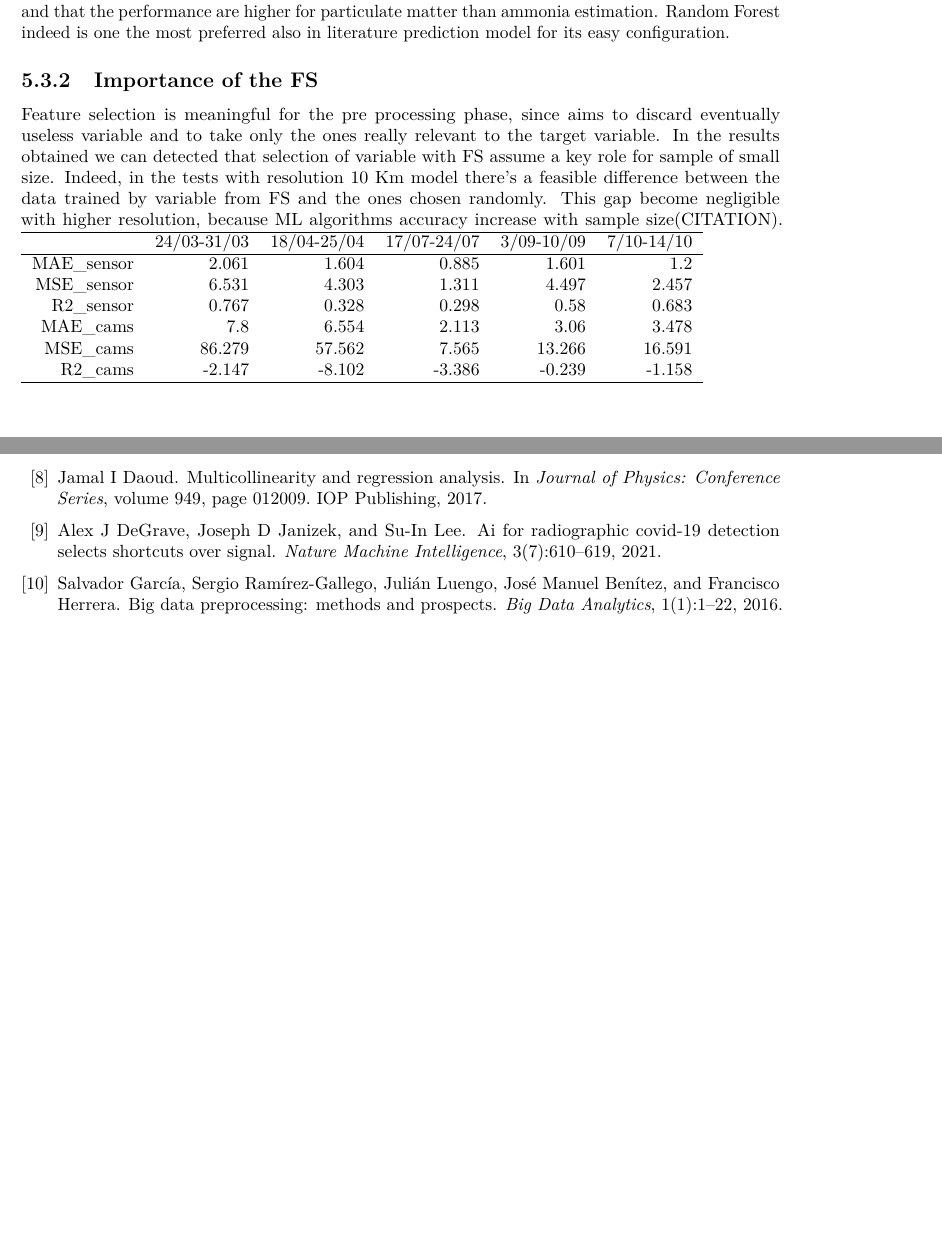
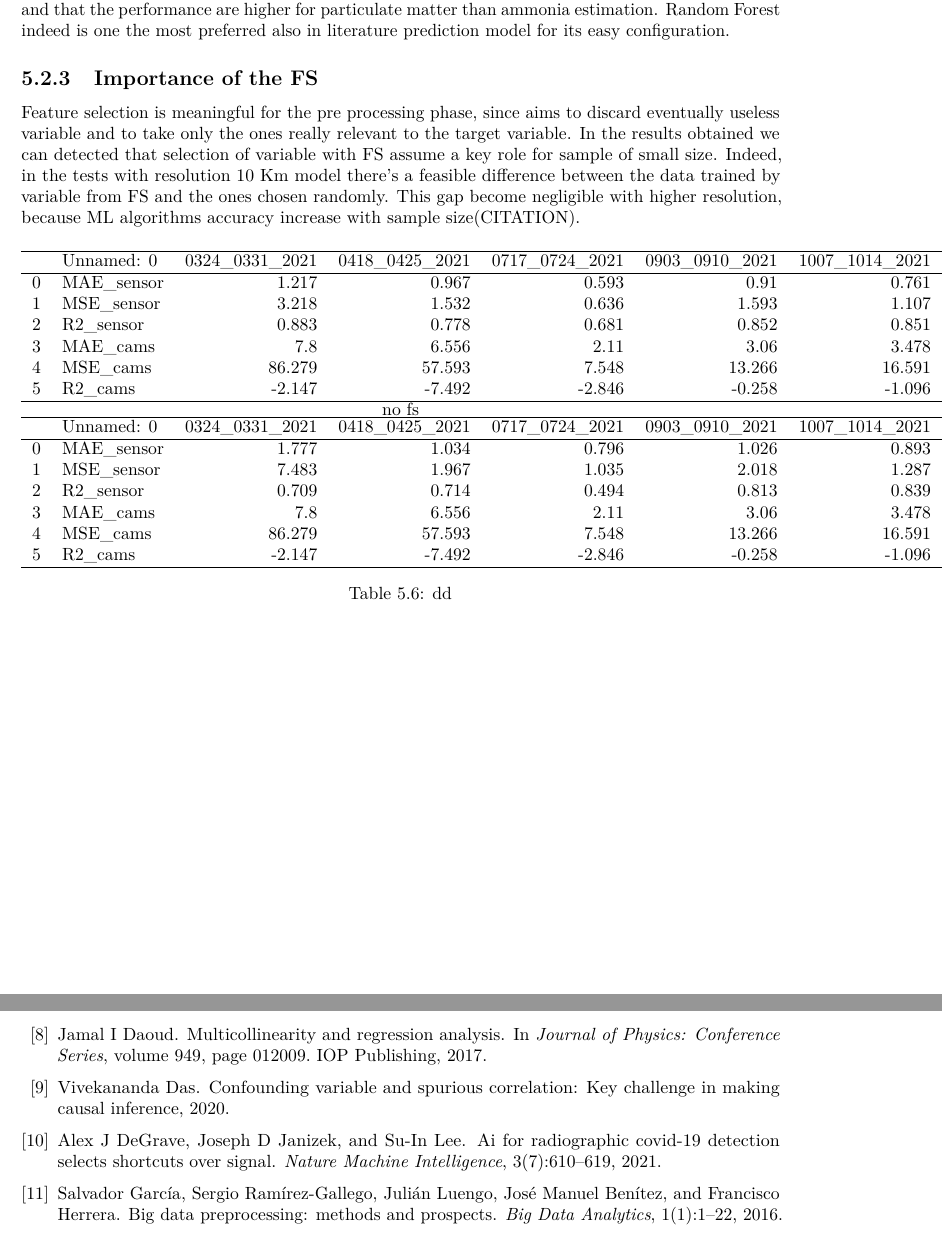
Before and after one commit to bresc19/My_thesis, a LaTeX thesis (src/thesis.tex, which reads src/chapters/results.tex): two parts of pages 50 and 63 of 65, joined at a grey line, cut so that both start at the same text, the shorter picture padded with empty space. Compiled offline with pdfLaTeX.

Commit message:
Updates from Overleaf

```diff
--- a/src/chapters/results.tex
+++ b/src/chapters/results.tex
@@ -181,18 +181,37 @@ Random Forest indeed is one the most preferred also in literature prediction mod
 Feature selection is meaningful for the pre processing phase, since aims to discard eventually useless variable and to take only the ones really relevant to the target variable. In the results obtained we can detected that selection of variable with FS assume a key role for sample of small size.
 Indeed, in the tests with resolution 10 Km model there's a feasible difference between the data trained by variable from FS and the ones chosen randomly.
 This gap become negligible with higher resolution, because ML algorithms accuracy increase with sample size(CITATION).
-\begin{tabular}{rrrrrr}
+
+\begin{table}[H]
+\begin{tabular}{rlrrrrr}
 \hline
-          &   24/03-31/03 &   18/04-25/04 &   17/07-24/07 &   3/09-10/09 &   7/10-14/10 \\
+    & Unnamed: 0   &   0324\_0331\_2021 &   0418\_0425\_2021 &   0717\_0724\_2021 &   0903\_0910\_2021 &   1007\_1014\_2021 \\
 \hline
-   MAE\_sensor &         2.061 &         1.604 &         0.885 &        1.601 &        1.2   \\
-    MSE\_sensor &         6.531 &         4.303 &         1.311 &        4.497 &        2.457 \\
-    R2\_sensor  &         0.767 &         0.328 &         0.298 &        0.58  &        0.683 \\
-    MAE\_cams   &         7.8   &         6.554 &         2.113 &        3.06  &        3.478 \\
-    MSE\_cams   &        86.279 &        57.562 &         7.565 &       13.266 &       16.591 \\
-    R2\_cams    &        -2.147 &        -8.102 &        -3.386 &       -0.239 &       -1.158 \\
+  0 & MAE\_sensor   &            1.217 &            0.967 &            0.593 &            0.91  &            0.761 \\
+  1 & MSE\_sensor   &            3.218 &            1.532 &            0.636 &            1.593 &            1.107 \\
+  2 & R2\_sensor    &            0.883 &            0.778 &            0.681 &            0.852 &            0.851 \\
+  3 & MAE\_cams     &            7.8   &            6.556 &            2.11  &            3.06  &            3.478 \\
+  4 & MSE\_cams     &           86.279 &           57.593 &            7.548 &           13.266 &           16.591 \\
+  5 & R2\_cams      &           -2.147 &           -7.492 &           -2.846 &           -0.258 &           -1.096 \\
 \hline
 \end{tabular}
+
+no fs
+
+\begin{tabular}{rlrrrrr}
+\hline
+    & Unnamed: 0   &   0324\_0331\_2021 &   0418\_0425\_2021 &   0717\_0724\_2021 &   0903\_0910\_2021 &   1007\_1014\_2021 \\
+\hline
+  0 & MAE\_sensor   &            1.777 &            1.034 &            0.796 &            1.026 &            0.893 \\
+  1 & MSE\_sensor   &            7.483 &            1.967 &            1.035 &            2.018 &            1.287 \\
+  2 & R2\_sensor    &            0.709 &            0.714 &            0.494 &            0.813 &            0.839 \\
+  3 & MAE\_cams     &            7.8   &            6.556 &            2.11  &            3.06  &            3.478 \\
+  4 & MSE\_cams     &           86.279 &           57.593 &            7.548 &           13.266 &           16.591 \\
+  5 & R2\_cams      &           -2.147 &           -7.492 &           -2.846 &           -0.258 &           -1.096 \\
+\hline
+\end{tabular}
+\caption{dd}
+\end{table}
 \begin{comment}
 ps://www.sciencedirect.com/topics/agricultural-and-biological-sciences/agricultural-pollution
 https://pure.iiasa.ac.at/id/eprint/14769/1/Reduction%20of%20NH3%20emissions%20from%20agriculture%20in%20the%20Hai%20River%20Basin%20in%20China.pdf
```
Also changed, not shown: src/chapters/abstract.tex (+1 -0 lines), src/chapters/background.tex (+6 -6 lines), src/chapters/overview.tex (+1 -1 lines), src/chapters/tests.tex (+7 -8 lines), src/chapters/results.tex (4 more changed lines).
